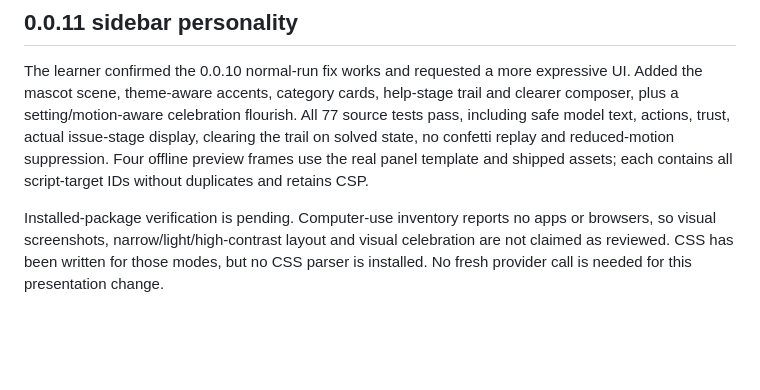
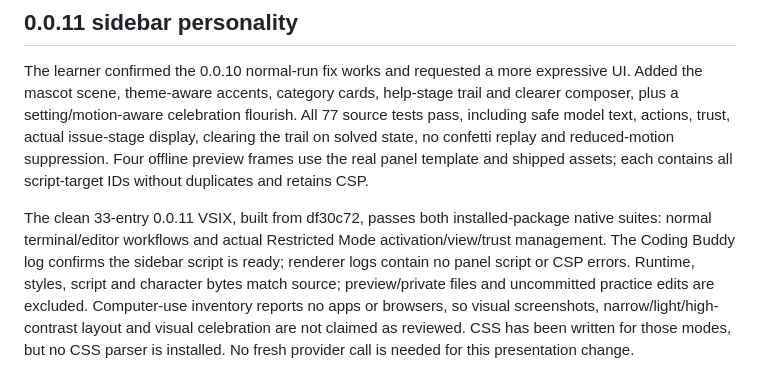
Before and after one commit to aatish1321/CodeNudge, a Markdown page: devpost/verification.md, the part around the change. GitHub-like rendering; blank space fills up the shorter version.

Commit message:
docs: record sidebar package and trust checks

```diff
--- a/devpost/verification.md
+++ b/devpost/verification.md
@@ -78,4 +78,4 @@ All 76 source tests are verified, including inaccessible/remote/late/compound cw
 
 The learner confirmed the 0.0.10 normal-run fix works and requested a more expressive UI. Added the mascot scene, theme-aware accents, category cards, help-stage trail and clearer composer, plus a setting/motion-aware celebration flourish. All 77 source tests pass, including safe model text, actions, trust, actual issue-stage display, clearing the trail on solved state, no confetti replay and reduced-motion suppression. Four offline preview frames use the real panel template and shipped assets; each contains all script-target IDs without duplicates and retains CSP.
 
-Installed-package verification is pending. Computer-use inventory reports no apps or browsers, so visual screenshots, narrow/light/high-contrast layout and visual celebration are not claimed as reviewed. CSS has been written for those modes, but no CSS parser is installed. No fresh provider call is needed for this presentation change.
+The clean 33-entry 0.0.11 VSIX, built from df30c72, passes both installed-package native suites: normal terminal/editor workflows and actual Restricted Mode activation/view/trust management. The Coding Buddy log confirms the sidebar script is ready; renderer logs contain no panel script or CSP errors. Runtime, styles, script and character bytes match source; preview/private files and uncommitted practice edits are excluded. Computer-use inventory reports no apps or browsers, so visual screenshots, narrow/light/high-contrast layout and visual celebration are not claimed as reviewed. CSS has been written for those modes, but no CSS parser is installed. No fresh provider call is needed for this presentation change.
```
